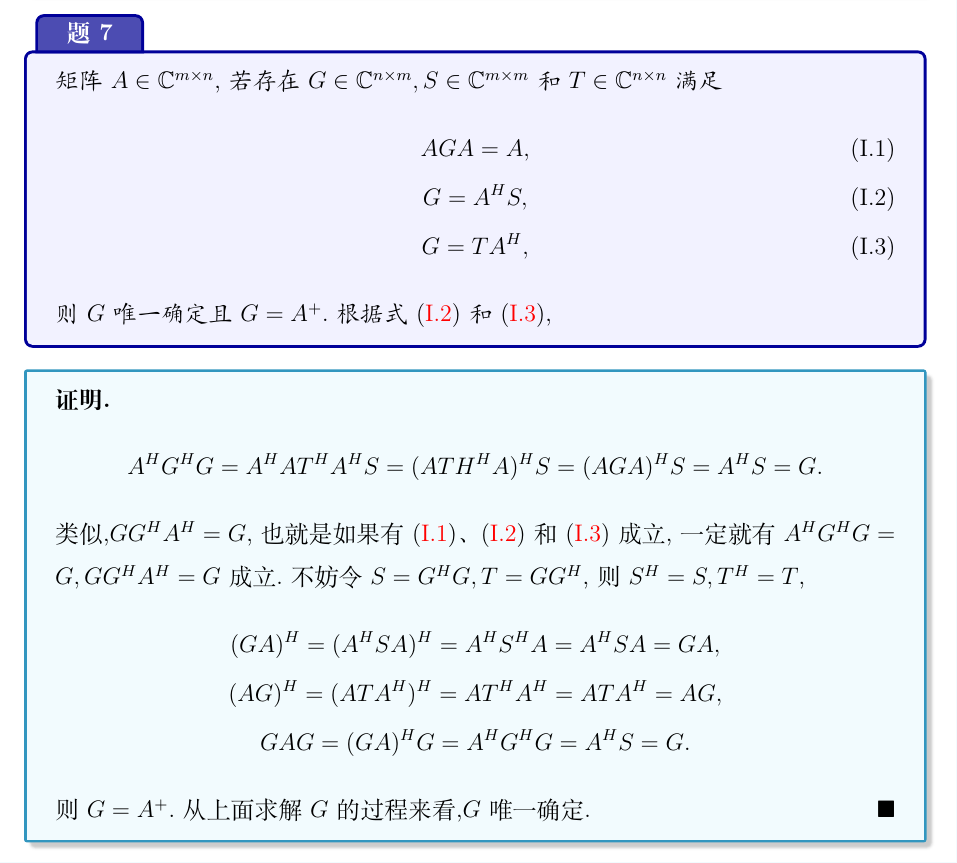
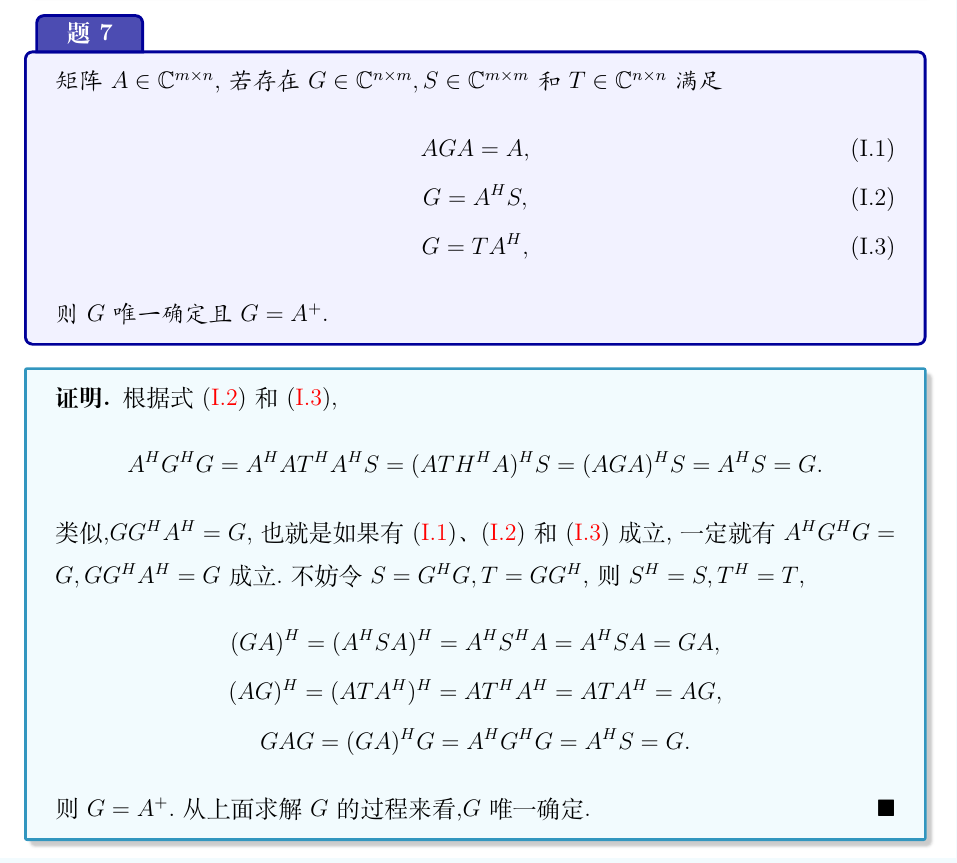
Before and after one commit to zzl20010827/doc-in-tex, a LaTeX book (考试/考试.tex): part of page 11 of 24, cut so that both start at the same text. Compiled offline with XeLaTeX.

Commit message:
矩阵分析和最优化考试题整理

```diff
--- a/考试/考试.tex
+++ b/考试/考试.tex
@@ -464,10 +464,11 @@ title={注释},colbacktitle=yellow!90!red}
             G=A^HS,\label{eq:矩阵分析往年7.2}\\
             G=TA^H,\label{eq:矩阵分析往年7.3}
         \end{gather}
-        则$G$唯一确定且$G=A^+$.根据式(\ref{eq:矩阵分析往年7.2})和(\ref{eq:矩阵分析往年7.3}),
+        则$G$唯一确定且$G=A^+$.
     \end{task}
 
     \begin{proof}
+        根据式(\ref{eq:矩阵分析往年7.2})和(\ref{eq:矩阵分析往年7.3}),
         \begin{equation*}
             A^HG^HG=A^HAT^HA^HS=(ATH^HA)^HS=(AGA)^HS=A^HS=G.
         \end{equation*}
```
Also changed, not shown: 考试/考试.pdf, 2 other files.
